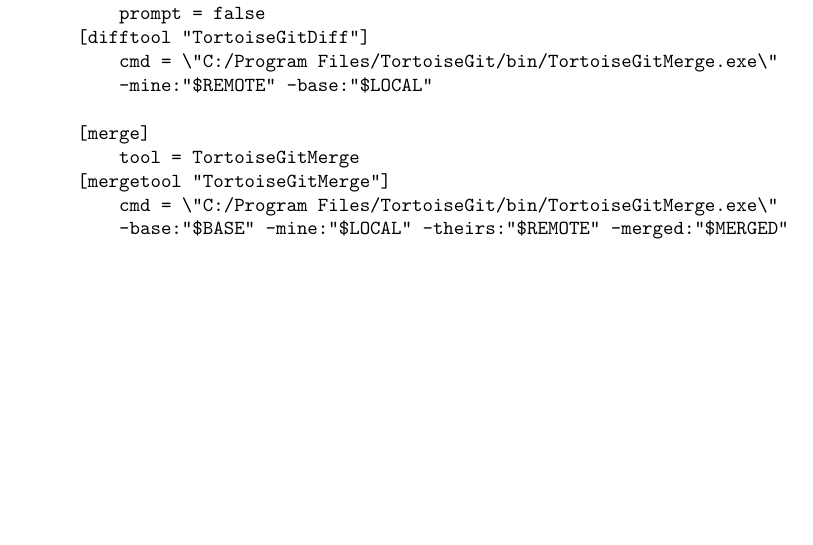
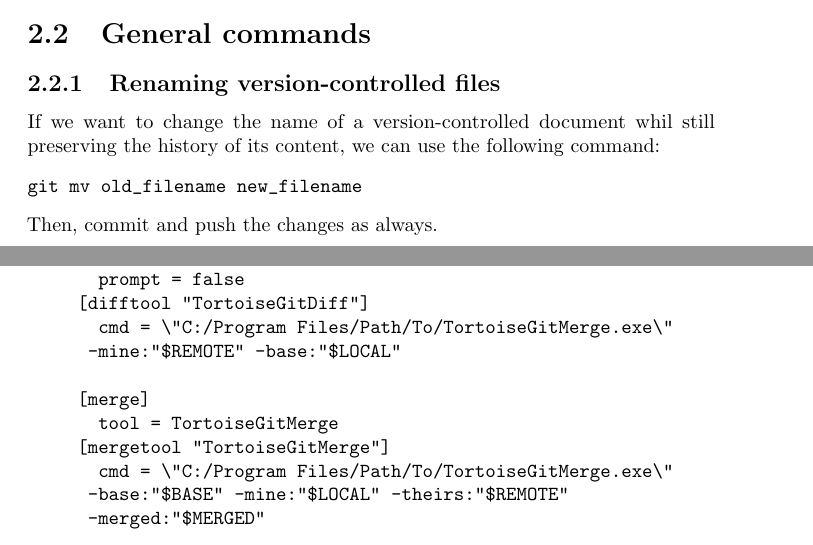
Before and after one commit to digital-work/git-documentation, a LaTeX document (main.tex): part of page 11 of 15 before the commit and two parts of pages 9 and 11 of 15 after it, the two joined at a grey line, cut at the place of the change, the shorter picture padded with empty space. Compiled offline with pdfLaTeX.

Commit message:
Updates from Overleaf

```diff
--- a/main.tex
+++ b/main.tex
@@ -11,6 +11,8 @@
 \usepackage{enumitem} % Remove space between items in enumerate
 
 \usepackage{hyperref} % Making links clickable.
+
+\usepackage{graphicx} % using resize boxes
 
 \title{Git Documentation}
 \author{Joschua Thomas Simon-Liedtke (Ph.D.)}
@@ -194,6 +195,16 @@
     \end{verbatim}
 \end{enumerate}
 
+\section{General commands}
+
+\subsection{Renaming version-controlled files}
+If we want to change the name of a version-controlled document whil still preserving the history of its content, we can use the following command:
+\begin{verbatim}
+git mv old_filename new_filename
+\end{verbatim}
+Then, commit and push the changes as always.
+
+
 \chapter{Diffs and conflicts}
 In some cases, it is very helpful to see differences between specific commits and/or the current version of the repository.
 Likewise, it is very normal that you will encounter some conflicts while working on a projects with multiple contributors. Don't worry and follow these steps.
@@ -251,14 +262,15 @@
 [difftool]
   prompt = false
 [difftool "TortoiseGitDiff"]
-    cmd = \"C:/Program Files/TortoiseGit/bin/TortoiseGitMerge.exe\"
+  cmd = \"C:/Program Files/Path/To/TortoiseGitMerge.exe\"
  -mine:"$REMOTE" -base:"$LOCAL"
 
 [merge]
   tool = TortoiseGitMerge
 [mergetool "TortoiseGitMerge"]
-    cmd = \"C:/Program Files/TortoiseGit/bin/TortoiseGitMerge.exe\"
-    -base:"$BASE" -mine:"$LOCAL" -theirs:"$REMOTE" -merged:"$MERGED"
+  cmd = \"C:/Program Files/Path/To/TortoiseGitMerge.exe\"
+ -base:"$BASE" -mine:"$LOCAL" -theirs:"$REMOTE"
+ -merged:"$MERGED"
   \end{verbatim}
   You might have to adjust the executable path to match the actual location of the program.
 \end{enumerate}
```
Also changed, not shown: main.tex (13 more changed lines). Lines whose indentation alone changed are shown as unchanged.
